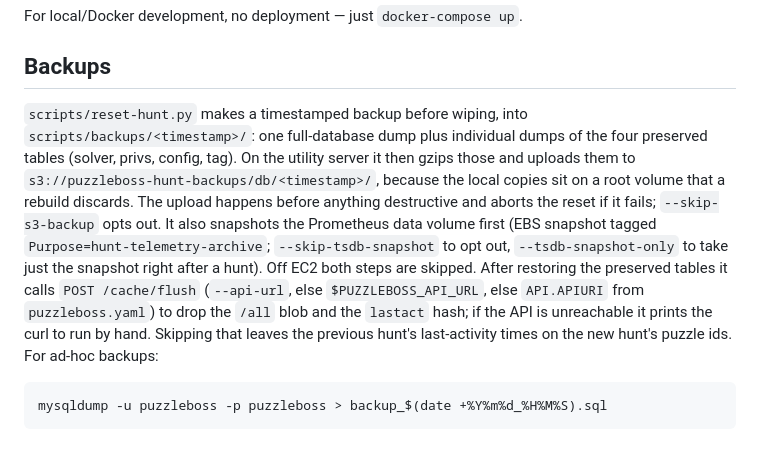
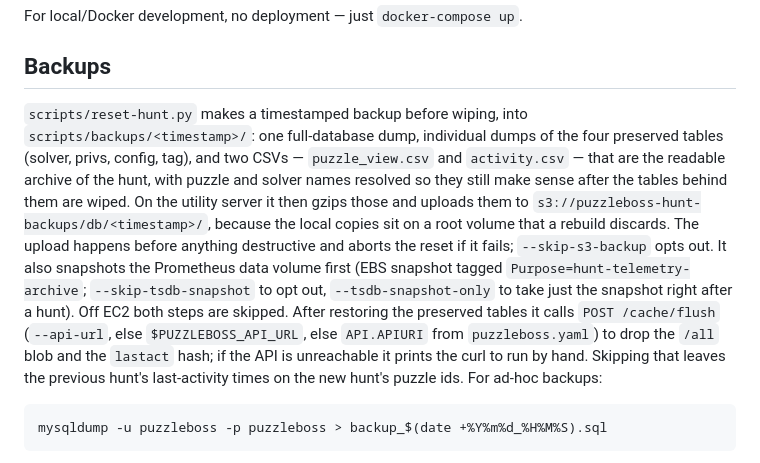
Before and after one commit to bigjimmy/puzzleboss2, a Markdown page: docs/OPERATIONS.md, the part around the change. Rendered like a GitHub page.

Commit message:
docs: mention the CSV archive in the backups section
Co-Authored-By: Claude Opus 5 <noreply@anthropic.com>
Claude-Session: https://claude.ai/code/session_01PZZLn1ZaSWrw4H9o9KTJuW

````diff
--- a/docs/OPERATIONS.md
+++ b/docs/OPERATIONS.md
@@ -192,7 +192,7 @@ For local/Docker development, no deployment — just `docker-compose up`.
 
 ## Backups
 
-`scripts/reset-hunt.py` makes a timestamped backup before wiping, into `scripts/backups/<timestamp>/`: one full-database dump plus individual dumps of the four preserved tables (solver, privs, config, tag). On the utility server it then gzips those and uploads them to `s3://puzzleboss-hunt-backups/db/<timestamp>/`, because the local copies sit on a root volume that a rebuild discards. The upload happens before anything destructive and aborts the reset if it fails; `--skip-s3-backup` opts out. It also snapshots the Prometheus data volume first (EBS snapshot tagged `Purpose=hunt-telemetry-archive`; `--skip-tsdb-snapshot` to opt out, `--tsdb-snapshot-only` to take just the snapshot right after a hunt). Off EC2 both steps are skipped. After restoring the preserved tables it calls `POST /cache/flush` (`--api-url`, else `$PUZZLEBOSS_API_URL`, else `API.APIURI` from `puzzleboss.yaml`) to drop the `/all` blob and the `lastact` hash; if the API is unreachable it prints the curl to run by hand. Skipping that leaves the previous hunt's last-activity times on the new hunt's puzzle ids. For ad-hoc backups:
+`scripts/reset-hunt.py` makes a timestamped backup before wiping, into `scripts/backups/<timestamp>/`: one full-database dump, individual dumps of the four preserved tables (solver, privs, config, tag), and two CSVs — `puzzle_view.csv` and `activity.csv` — that are the readable archive of the hunt, with puzzle and solver names resolved so they still make sense after the tables behind them are wiped. On the utility server it then gzips those and uploads them to `s3://puzzleboss-hunt-backups/db/<timestamp>/`, because the local copies sit on a root volume that a rebuild discards. The upload happens before anything destructive and aborts the reset if it fails; `--skip-s3-backup` opts out. It also snapshots the Prometheus data volume first (EBS snapshot tagged `Purpose=hunt-telemetry-archive`; `--skip-tsdb-snapshot` to opt out, `--tsdb-snapshot-only` to take just the snapshot right after a hunt). Off EC2 both steps are skipped. After restoring the preserved tables it calls `POST /cache/flush` (`--api-url`, else `$PUZZLEBOSS_API_URL`, else `API.APIURI` from `puzzleboss.yaml`) to drop the `/all` blob and the `lastact` hash; if the API is unreachable it prints the curl to run by hand. Skipping that leaves the previous hunt's last-activity times on the new hunt's puzzle ids. For ad-hoc backups:
 
 ```bash
 mysqldump -u puzzleboss -p puzzleboss > backup_$(date +%Y%m%d_%H%M%S).sql
````
